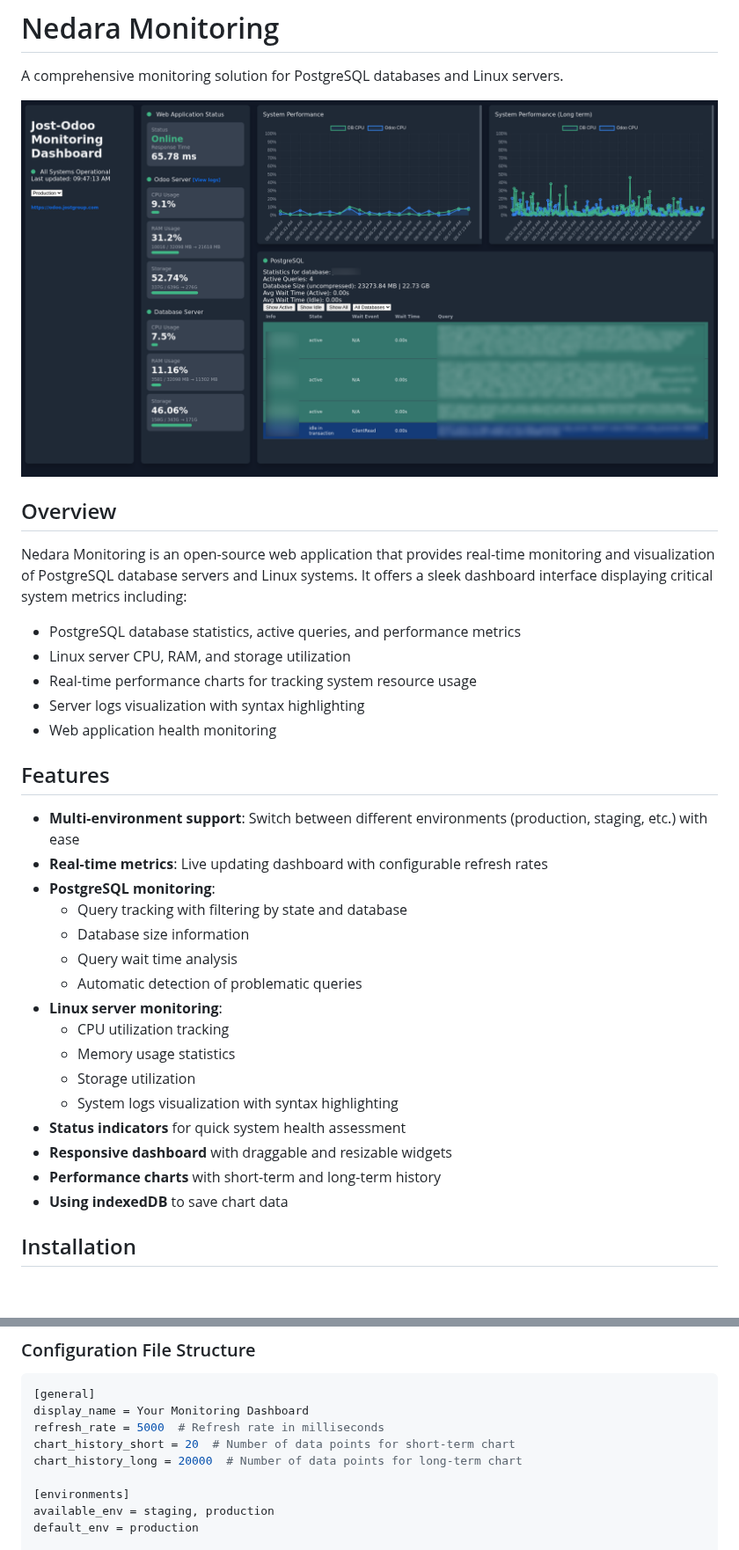
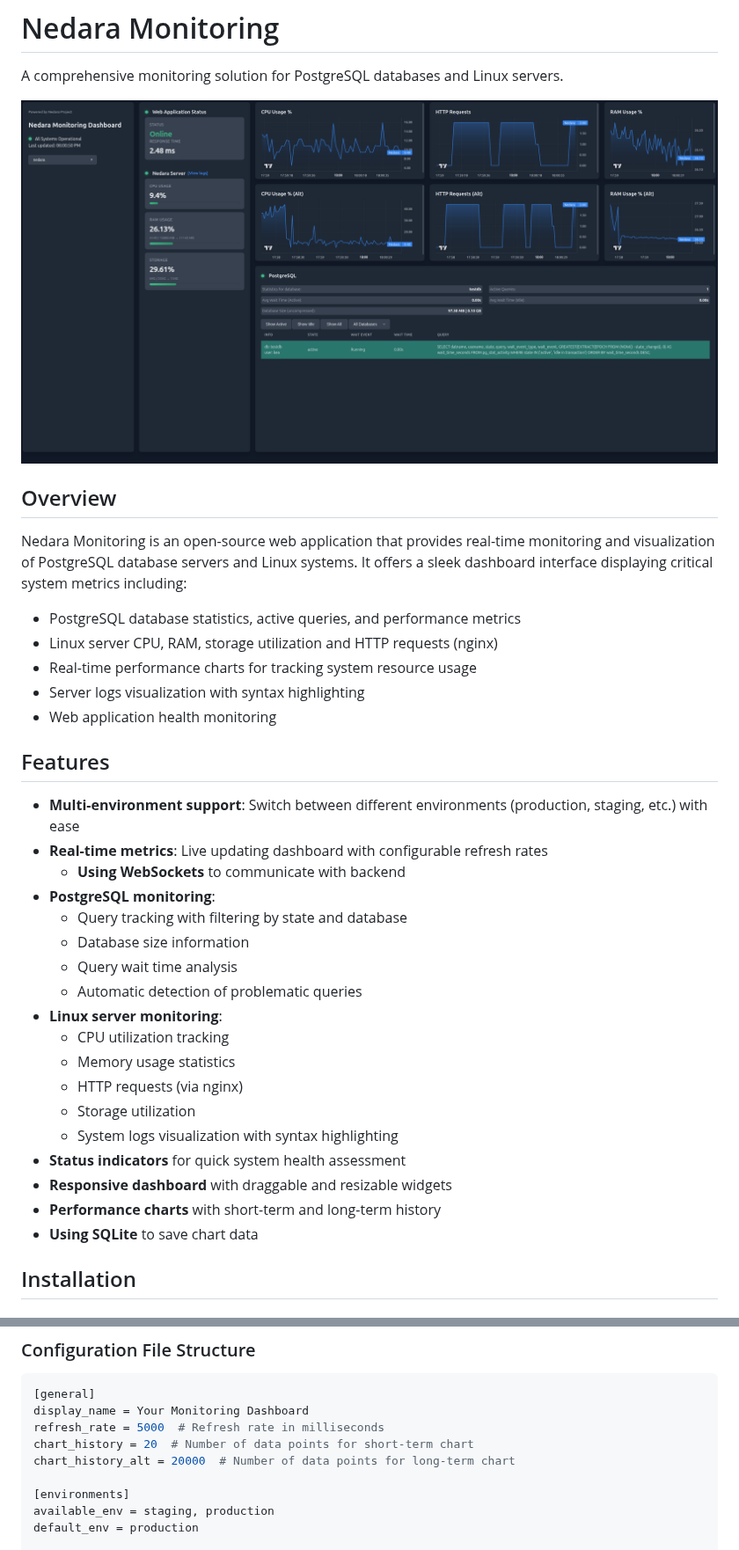
Before and after one commit to Nedara-Project/nedara-monitoring, a Markdown page: README.md, 2 parts joined by grey strips. Shown at 88% size. Drawn GitHub-style; pictures changed too: demo/example.png; blank space fills up the shorter version.

```diff
--- a/README.md
+++ b/README.md
@@ -9,7 +9,7 @@ A comprehensive monitoring solution for PostgreSQL databases and Linux servers.
 Nedara Monitoring is an open-source web application that provides real-time monitoring and visualization of PostgreSQL database servers and Linux systems. It offers a sleek dashboard interface displaying critical system metrics including:
 
 - PostgreSQL database statistics, active queries, and performance metrics
-- Linux server CPU, RAM, and storage utilization
+- Linux server CPU, RAM, storage utilization and HTTP requests (nginx)
 - Real-time performance charts for tracking system resource usage
 - Server logs visualization with syntax highlighting
 - Web application health monitoring
@@ -18,6 +18,7 @@ Nedara Monitoring is an open-source web application that provides real-time moni
 
 - **Multi-environment support**: Switch between different environments (production, staging, etc.) with ease
 - **Real-time metrics**: Live updating dashboard with configurable refresh rates
+   - **Using WebSockets** to communicate with backend
 - **PostgreSQL monitoring**:
   - Query tracking with filtering by state and database
   - Database size information
@@ -26,12 +27,13 @@ Nedara Monitoring is an open-source web application that provides real-time moni
 - **Linux server monitoring**:
   - CPU utilization tracking
   - Memory usage statistics
+  - HTTP requests (via nginx)
   - Storage utilization
   - System logs visualization with syntax highlighting
 - **Status indicators** for quick system health assessment
 - **Responsive dashboard** with draggable and resizable widgets
 - **Performance charts** with short-term and long-term history
-- **Using indexedDB** to save chart data
+- **Using SQLite** to save chart data
 
 ## Installation
 
@@ -126,8 +128,8 @@ Nedara Monitoring uses a modular configuration file (`config.ini`) that allows y
 [general]
 display_name = Your Monitoring Dashboard
 refresh_rate = 5000  # Refresh rate in milliseconds
-chart_history_short = 20  # Number of data points for short-term chart
-chart_history_long = 20000  # Number of data points for long-term chart
+chart_history = 20  # Number of data points for short-term chart
+chart_history_alt = 20000  # Number of data points for long-term chart
 
 [environments]
 available_env = staging, production
```
Also changed, not shown: other parts of README.md (+2 -2 lines), 8 other files.
